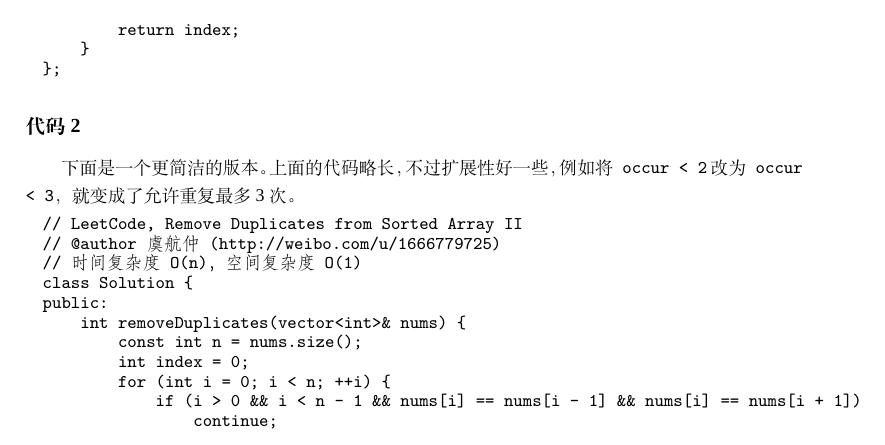
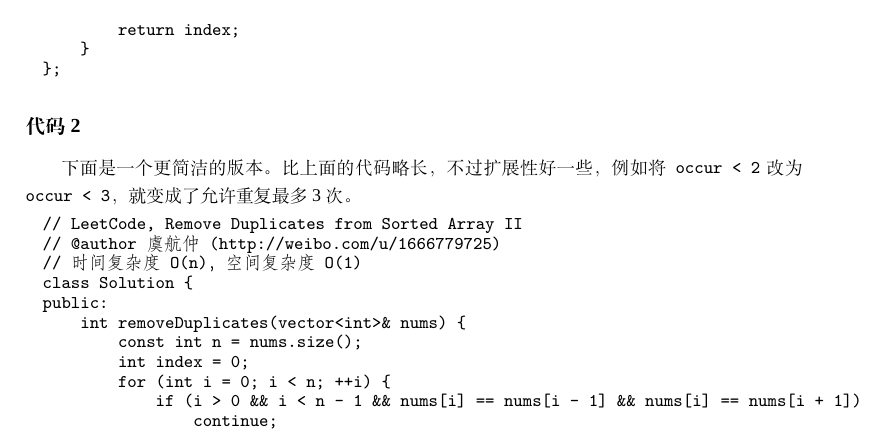
Before and after one commit to soulmachine/leetcode, a LaTeX thesis (C++/leetcode-cpp.tex, which reads C++/chapLinearList.tex): part of page 10 of 260, cut so that both start at the same text. Compiled offline with XeLaTeX; a missing font is replaced by an installed copy or a similar font.

Commit message:
Update chapLinearList.tex

```diff
--- a/C++/chapLinearList.tex
+++ b/C++/chapLinearList.tex
@@ -127,7 +127,7 @@ public:
 
 
 \subsubsection{代码2}
-下面是一个更简洁的版本。上面的代码略长，不过扩展性好一些，例如将\fn{occur < 2}改为\fn{occur < 3}，就变成了允许重复最多3次。
+下面是一个更简洁的版本。比上面的代码略长，不过扩展性好一些，例如将\fn{occur < 2}改为\fn{occur < 3}，就变成了允许重复最多3次。
 \begin{Code}
 // LeetCode, Remove Duplicates from Sorted Array II
 // @author 虞航仲 (http://weibo.com/u/1666779725)
```
